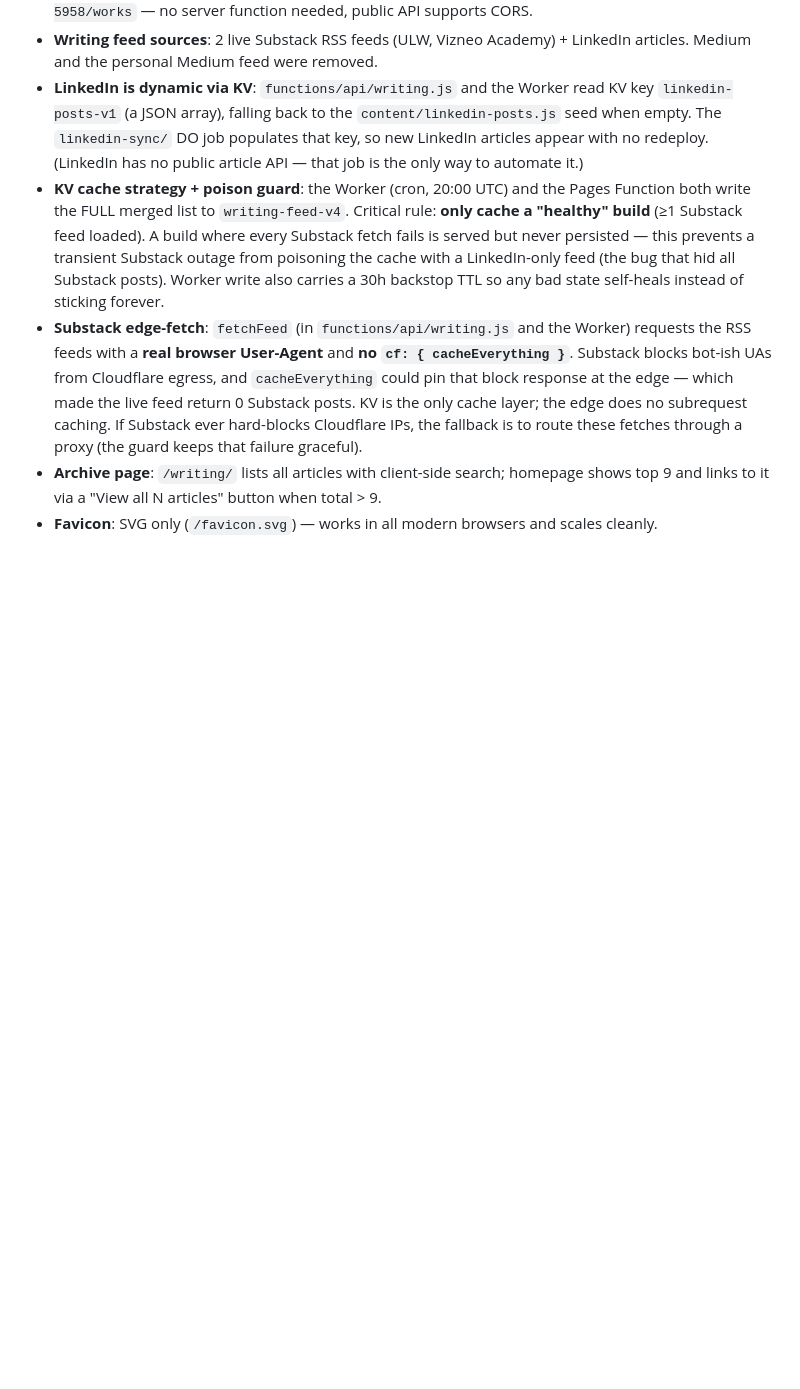
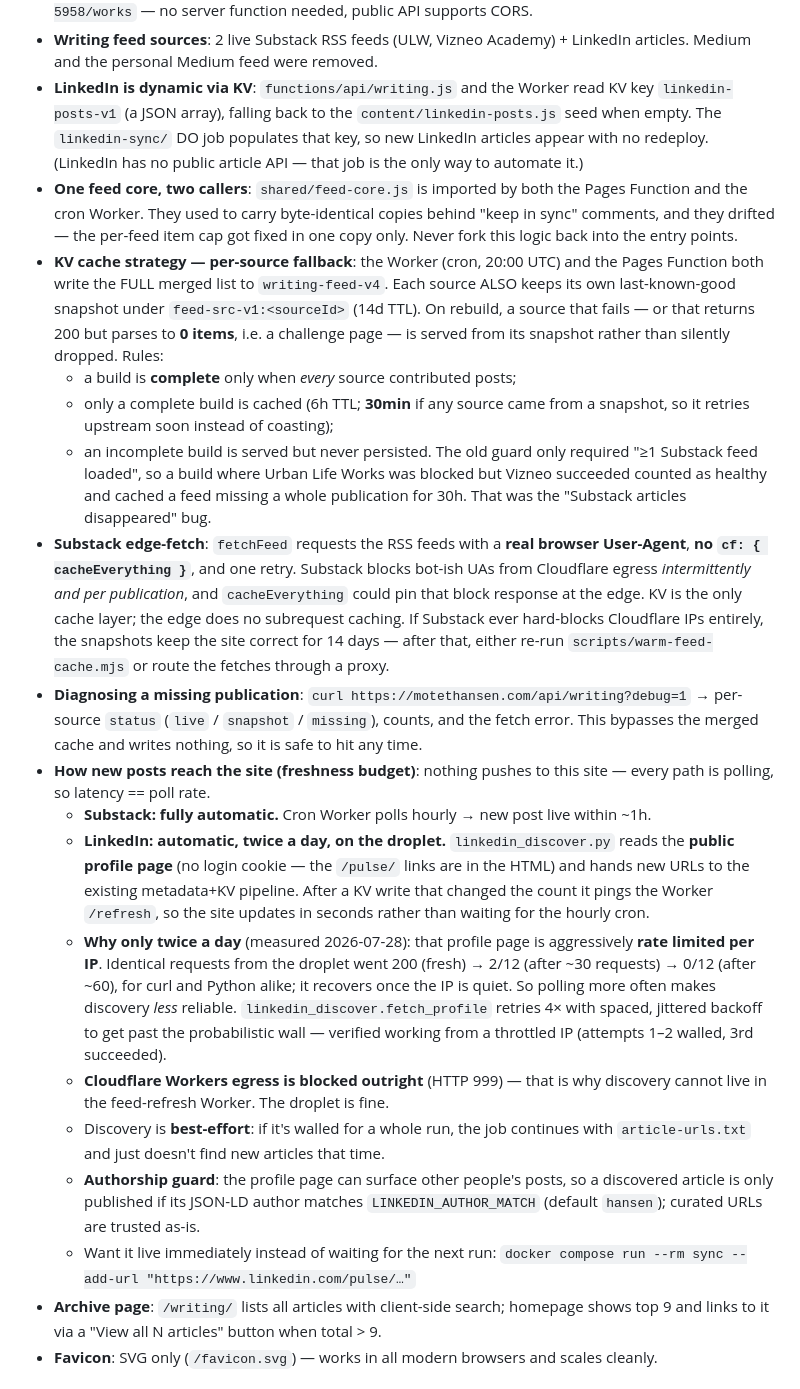
Before and after one commit to motethansen/motethansen-site, a Markdown page: CLAUDE.md, the part around one of its changes. Drawn GitHub-style; blank space fills up the shorter version.

Commit message:
docs: record where each piece runs and why the poll rates differ
Captures the measurements behind the design so the next change doesn't
undo them: Cloudflare egress is blocked outright by LinkedIn while the
droplet is only rate limited, Substack blocks are per-publication and
intermittent, and the freshness budget for each source.

Co-Authored-By: Claude Opus 5 (1M context) <noreply@anthropic.com>

```diff
--- a/CLAUDE.md
+++ b/CLAUDE.md
@@ -82,20 +105,56 @@ The `linkedin-sync/` job has its own `.env` (see `linkedin-sync/.env.example`) w
   seed when empty. The `linkedin-sync/` DO job populates that key, so new LinkedIn
   articles appear with no redeploy. (LinkedIn has no public article API — that job is
   the only way to automate it.)
-- **KV cache strategy + poison guard**: the Worker (cron, 20:00 UTC) and the Pages
-  Function both write the FULL merged list to `writing-feed-v4`. Critical rule:
-  **only cache a "healthy" build** (≥1 Substack feed loaded). A build where every
-  Substack fetch fails is served but never persisted — this prevents a transient
-  Substack outage from poisoning the cache with a LinkedIn-only feed (the bug that
-  hid all Substack posts). Worker write also carries a 30h backstop TTL so any bad
-  state self-heals instead of sticking forever.
-- **Substack edge-fetch**: `fetchFeed` (in `functions/api/writing.js` and the
-  Worker) requests the RSS feeds with a **real browser User-Agent** and **no
-  `cf: { cacheEverything }`**. Substack blocks bot-ish UAs from Cloudflare egress,
-  and `cacheEverything` could pin that block response at the edge — which made the
-  live feed return 0 Substack posts. KV is the only cache layer; the edge does no
-  subrequest caching. If Substack ever hard-blocks Cloudflare IPs, the fallback is
-  to route these fetches through a proxy (the guard keeps that failure graceful).
+- **One feed core, two callers**: `shared/feed-core.js` is imported by both the Pages
+  Function and the cron Worker. They used to carry byte-identical copies behind
+  "keep in sync" comments, and they drifted — the per-feed item cap got fixed in one
+  copy only. Never fork this logic back into the entry points.
+- **KV cache strategy — per-source fallback**: the Worker (cron, 20:00 UTC) and the
+  Pages Function both write the FULL merged list to `writing-feed-v4`. Each source
+  ALSO keeps its own last-known-good snapshot under `feed-src-v1:<sourceId>` (14d TTL).
+  On rebuild, a source that fails — or that returns 200 but parses to **0 items**, i.e.
+  a challenge page — is served from its snapshot rather than silently dropped. Rules:
+  - a build is **complete** only when *every* source contributed posts;
+  - only a complete build is cached (6h TTL; **30min** if any source came from a
+    snapshot, so it retries upstream soon instead of coasting);
+  - an incomplete build is served but never persisted.
+  The old guard only required "≥1 Substack feed loaded", so a build where Urban Life
+  Works was blocked but Vizneo succeeded counted as healthy and cached a feed missing
+  a whole publication for 30h. That was the "Substack articles disappeared" bug.
+- **Substack edge-fetch**: `fetchFeed` requests the RSS feeds with a **real browser
+  User-Agent**, **no `cf: { cacheEverything }`**, and one retry. Substack blocks
+  bot-ish UAs from Cloudflare egress *intermittently and per publication*, and
+  `cacheEverything` could pin that block response at the edge. KV is the only cache
+  layer; the edge does no subrequest caching. If Substack ever hard-blocks Cloudflare
+  IPs entirely, the snapshots keep the site correct for 14 days — after that, either
+  re-run `scripts/warm-feed-cache.mjs` or route the fetches through a proxy.
+- **Diagnosing a missing publication**: `curl https://motethansen.com/api/writing?debug=1`
+  → per-source `status` (`live` / `snapshot` / `missing`), counts, and the fetch error.
+  This bypasses the merged cache and writes nothing, so it is safe to hit any time.
+- **How new posts reach the site (freshness budget)**: nothing pushes to this site —
+  every path is polling, so latency == poll rate.
+  - **Substack: fully automatic.** Cron Worker polls hourly → new post live within ~1h.
+  - **LinkedIn: automatic, twice a day, on the droplet.** `linkedin_discover.py`
+    reads the **public profile page** (no login cookie — the `/pulse/` links are in
+    the HTML) and hands new URLs to the existing metadata+KV pipeline. After a KV
+    write that changed the count it pings the Worker `/refresh`, so the site updates
+    in seconds rather than waiting for the hourly cron.
+  - **Why only twice a day** (measured 2026-07-28): that profile page is aggressively
+    **rate limited per IP**. Identical requests from the droplet went 200 (fresh) →
+    2/12 (after ~30 requests) → 0/12 (after ~60), for curl and Python alike; it
+    recovers once the IP is quiet. So polling more often makes discovery *less*
+    reliable. `linkedin_discover.fetch_profile` retries 4× with spaced, jittered
+    backoff to get past the probabilistic wall — verified working from a throttled
+    IP (attempts 1–2 walled, 3rd succeeded).
+  - **Cloudflare Workers egress is blocked outright** (HTTP 999) — that is why
+    discovery cannot live in the feed-refresh Worker. The droplet is fine.
+  - Discovery is **best-effort**: if it's walled for a whole run, the job continues
+    with `article-urls.txt` and just doesn't find new articles that time.
+  - **Authorship guard**: the profile page can surface other people's posts, so a
+    discovered article is only published if its JSON-LD author matches
+    `LINKEDIN_AUTHOR_MATCH` (default `hansen`); curated URLs are trusted as-is.
+  - Want it live immediately instead of waiting for the next run:
+    `docker compose run --rm sync --add-url "https://www.linkedin.com/pulse/…"`
 - **Archive page**: `/writing/` lists all articles with client-side search;
   homepage shows top 9 and links to it via a "View all N articles" button when total > 9.
 - **Favicon**: SVG only (`/favicon.svg`) — works in all modern browsers and scales cleanly.
```
Also changed, not shown: other parts of CLAUDE.md (+29 -6 lines).
